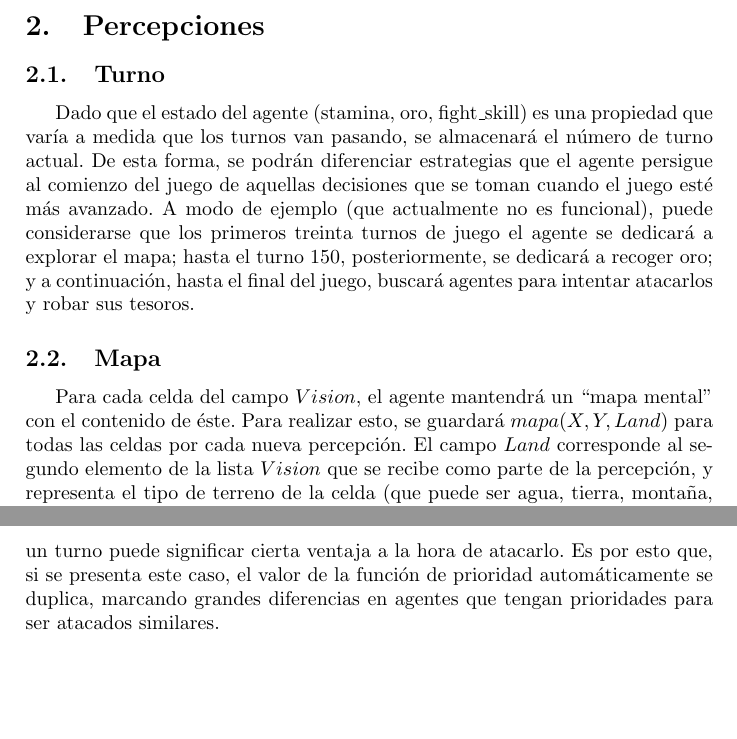
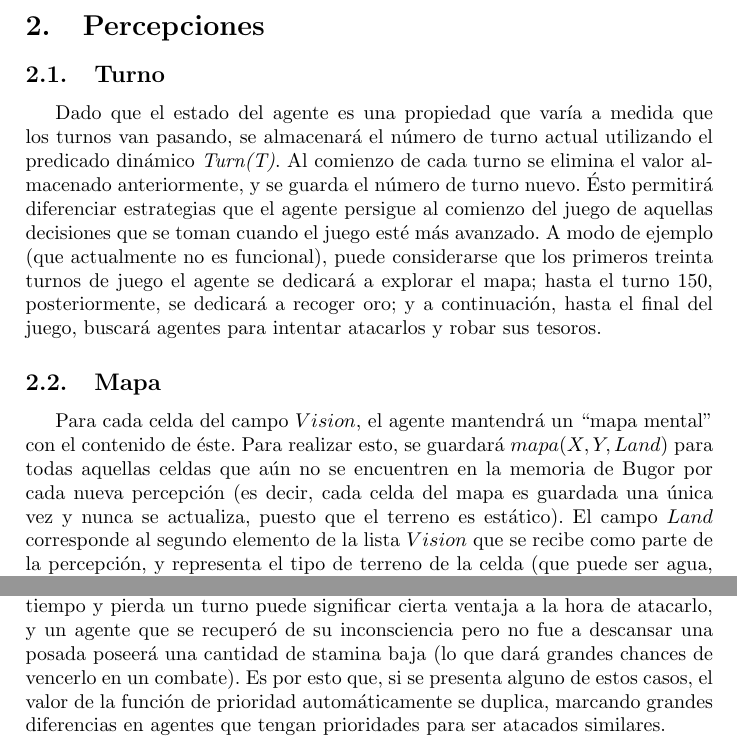
Before and after one commit to diegomarcov/AI-Agent, a LaTeX document (doc/Entrega1.tex): two parts of pages 3 and 6 of 6, joined at a grey line, cut so that both start at the same text, the shorter picture padded with empty space. Compiled offline with pdfLaTeX.

Commit message:
Fix de algunos petes del informe.

```diff
--- a/doc/Entrega1.tex
+++ b/doc/Entrega1.tex
@@ -42,11 +42,11 @@ showstringspaces=false}
 \section{Percepciones}
 	\subsection{Turno}
 
-	Dado que el estado del agente (stamina, oro, fight\_skill) es una propiedad que var\'ia a medida que los turnos van pasando, se almacenar\'a el n\'umero de turno actual. De esta forma, se podr\'an diferenciar estrategias que el agente persigue al comienzo del juego de aquellas decisiones que se toman cuando el juego est\'e m\'as avanzado. A modo de ejemplo (que actualmente no es funcional), puede considerarse que los primeros treinta turnos de juego el agente se dedicar\'a a explorar el mapa; hasta el turno 150, posteriormente, se dedicar\'a a recoger oro; y a continuaci\'on, hasta el final del juego, buscar\'a agentes para intentar atacarlos y robar sus tesoros.
+	Dado que el estado del agente es una propiedad que var\'ia a medida que los turnos van pasando, se almacenar\'a el n\'umero de turno actual utilizando el predicado din\'amico \emph{Turn(T)}. Al comienzo de cada turno se elimina el valor almacenado anteriormente, y se guarda el n\'umero de turno nuevo. \'Esto permitir\'a diferenciar estrategias que el agente persigue al comienzo del juego de aquellas decisiones que se toman cuando el juego est\'e m\'as avanzado. A modo de ejemplo (que actualmente no es funcional), puede considerarse que los primeros treinta turnos de juego el agente se dedicar\'a a explorar el mapa; hasta el turno 150, posteriormente, se dedicar\'a a recoger oro; y a continuaci\'on, hasta el final del juego, buscar\'a agentes para intentar atacarlos y robar sus tesoros.
 
 	\subsection{Mapa}
 
-	Para cada celda del campo $Vision$, el agente mantendr\'a un ``mapa mental'' con el contenido de \'este. Para realizar esto, se guardar\'a $mapa(X, Y, Land)$ para todas las celdas por cada nueva percepci\'on. El campo $Land$ corresponde al segundo elemento de la lista $Vision$ que se recibe como parte de la percepci\'on, y representa el tipo de terreno de la celda (que puede ser agua, tierra, monta\~na, o bosque). Esta representaci\'on interna del mapa del mundo ser\'a utilizada repetidas veces en la fase de movimiento de Bugor, pues resultar\'a fundamental a la hora de encontrar caminos para trasladarse de un punto a otro del mapa e intentar realizar cada uno de sus objetivos.
+	Para cada celda del campo $Vision$, el agente mantendr\'a un ``mapa mental'' con el contenido de \'este. Para realizar esto, se guardar\'a $mapa(X, Y, Land)$ para todas aquellas celdas que a\'un no se encuentren en la memoria de Bugor por cada nueva percepci\'on (es decir, cada celda del mapa es guardada una \'unica vez y nunca se actualiza, puesto que el terreno es est\'atico). El campo $Land$ corresponde al segundo elemento de la lista $Vision$ que se recibe como parte de la percepci\'on, y representa el tipo de terreno de la celda (que puede ser agua, tierra, monta\~na, o bosque). Esta representaci\'on interna del mapa del mundo ser\'a utilizada repetidas veces en la fase de movimiento de Bugor, pues resultar\'a fundamental a la hora de encontrar caminos para trasladarse de un punto a otro del mapa e intentar realizar cada uno de sus objetivos.
 
 	Adicionalmente, se realizan checkeos para asegurar la consistencia en el recuerdo de los tesoros en cada posici\'on; \'esto se detallar\'a en la secci\'on ``Oro''.
 
@@ -84,7 +84,7 @@ showstringspaces=false}
 
 	Dado el caso de que Bugor se encuentre con m\'as de un agente conocido, se establece una prioridad que ser\'a utilizada a la hora de decidir c\'omo actuar. La prioridad estar\'a dada por la informaci\'on que se infiera de cada agente; en particular, se trata con mayor prioridad a aquellos agentes que se recuerda que tienen oro, ya que atacar a estos agentes puede resultar no solo en aumentar el fight\_skill, sino tambi\'en en obtener nuevos tesoros en caso de dejarlo inconsciente. Los agentes que son perfilados como ``agresivos'' por haber realizado numerosos ataques, por el contrario, disminuyen el valor de la funci\'on de prioridad proporcionalmente a la cantidad de ataques que fueron vistos realizar.
 
-	Se considera, adem\'as, un caso especial para aquellos agentes que fueron vistos inm\'oviles, (previous\_turn\_action = none), a quienes denominamos ``lentos''. El caso de que alg\'un agente piense durante demasiado tiempo y pierda un turno puede significar cierta ventaja a la hora de atacarlo. Es por esto que, si se presenta este caso, el valor de la funci\'on de prioridad autom\'aticamente se duplica, marcando grandes diferencias en agentes que tengan prioridades para ser atacados similares.
+	Se considera, adem\'as, un caso especial para aquellos agentes que fueron vistos inm\'oviles, (previous\_turn\_action = none, internamente denominados ``agentes lentos'') o inconscientes. El caso de que alg\'un agente piense durante demasiado tiempo y pierda un turno puede significar cierta ventaja a la hora de atacarlo, y un agente que se recuper\'o de su inconsciencia pero no fue a descansar una posada poseer\'a una cantidad de stamina baja (lo que dar\'a grandes chances de vencerlo en un combate). Es por esto que, si se presenta alguno de estos casos, el valor de la funci\'on de prioridad autom\'aticamente se duplica, marcando grandes diferencias en agentes que tengan prioridades para ser atacados similares.
 
 	Por \'ultimo destacamos que, si bien no se puede medir de manera directa la stamina de un agente rival, s\'i es posible estimar una cota superior	de \'esta una vez que el juego se encuentra en una instancia avanzada; conociendo la posici\'on actual de un agente dado, y teniendo una buena representaci\'on interna del mundo, se puede estimar una cota superior de la stamina del agente rival calculando la energ\'ia necesaria para desplazarse desde la posada m\'as cercana hasta su posici\'on actual. Dicha estimaci\'on tambi\'en puede ser pr\'actica a la hora de decidir si atacar o no a un agente. Es importante recordar que esta t\'ecnica deber\'ia ser utilizada una vez avanzado el juego, dado que al principio no se cuenta con una buena representaci\'on interna del mundo (lo que puede implicar no conocer una posada cercana), y que los agentes, al comienzo del juego, aparecen en posiciones aleatorias con su stamina llena.
 
```
Also changed, not shown: doc/Entrega1.tex (6 more changed lines).
